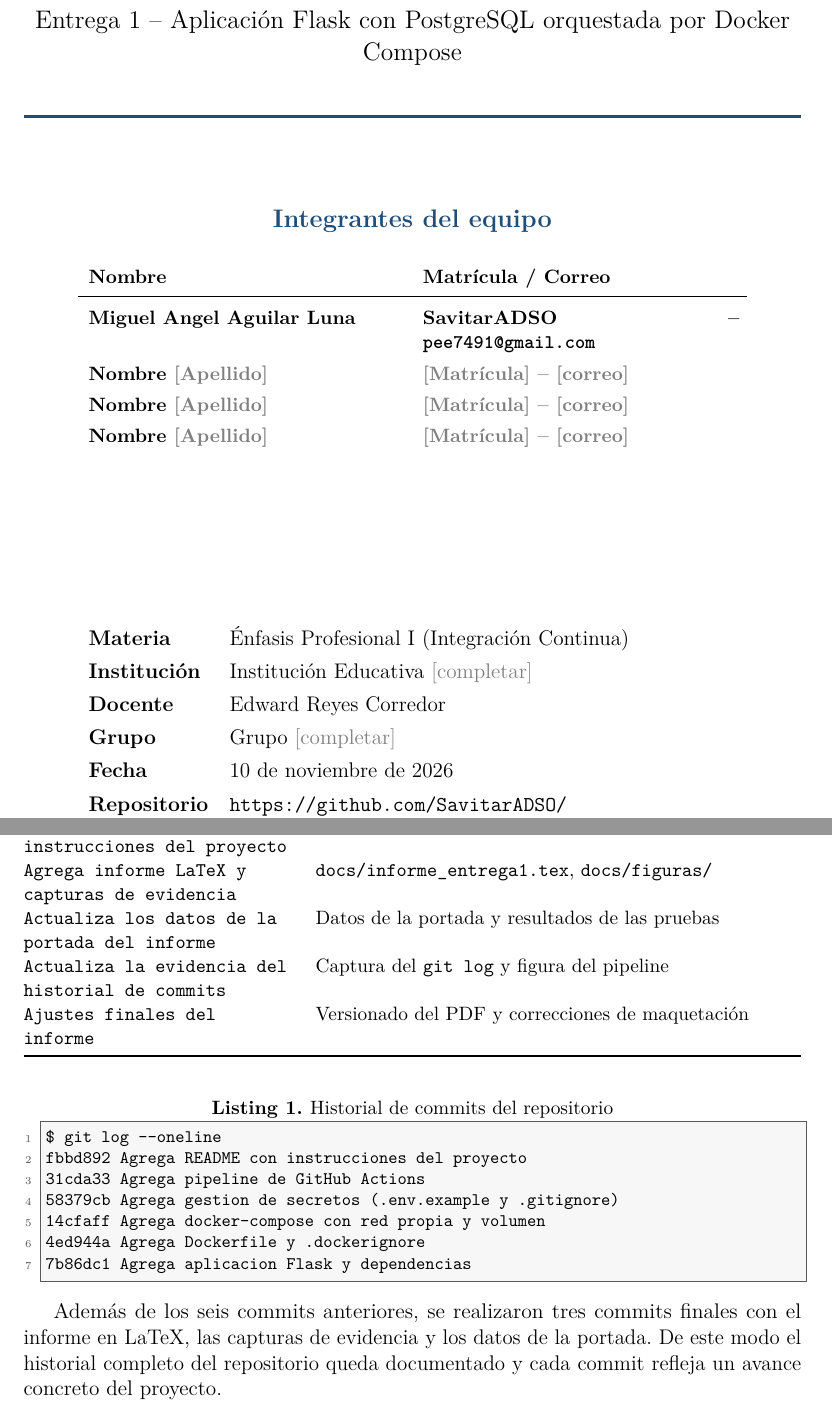
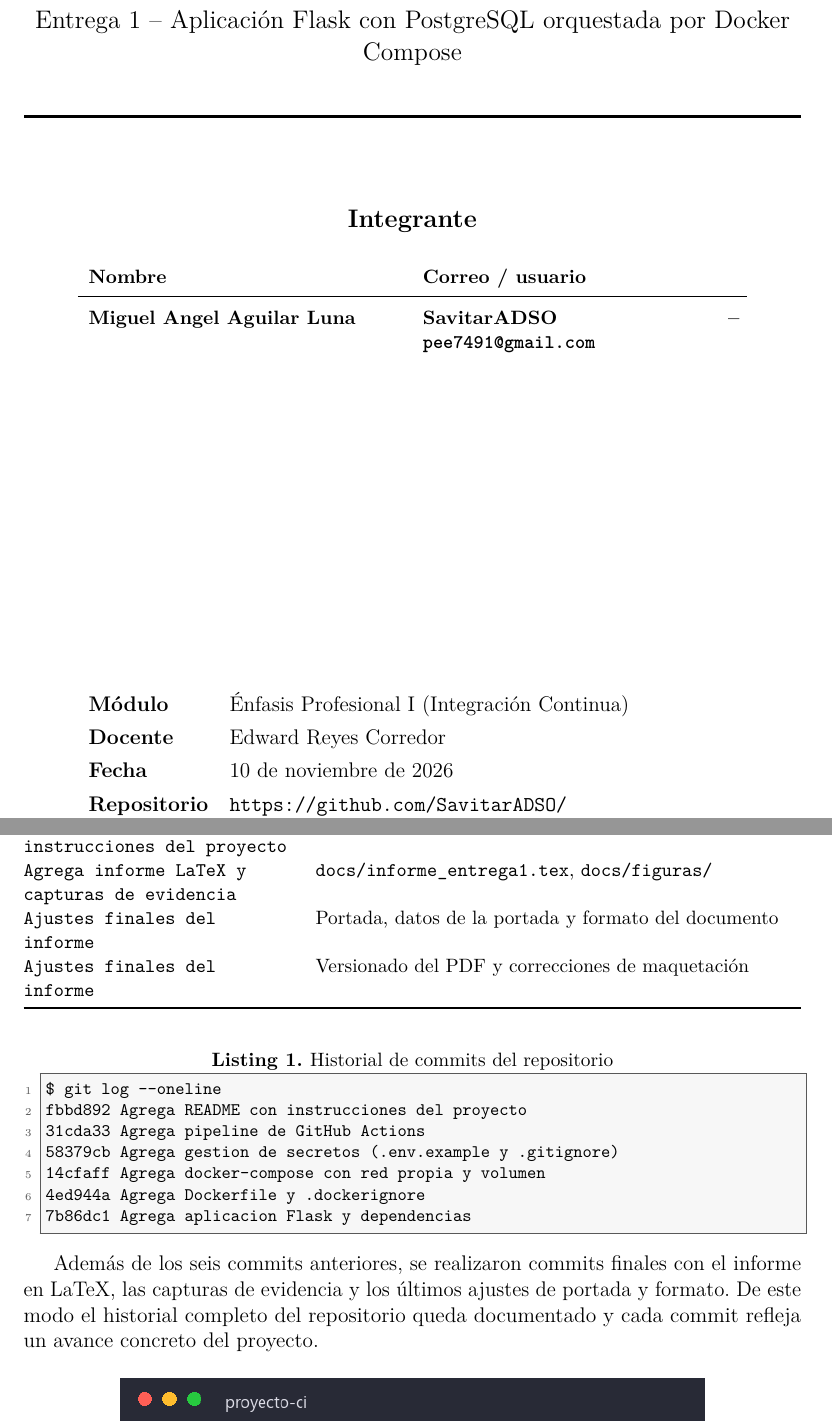
Before and after one commit to SavitarADSO/-nfasis-Profesional-I-Integraci-n-Continua-, a LaTeX document (docs/informe_entrega1.tex): two parts of pages 1 and 10 of 25, joined at a grey line, cut so that both start at the same text. Compiled offline with pdfLaTeX.

Commit message:
Corrige la portada del informe y aplica formato monocromo

```diff
--- a/docs/informe_entrega1.tex
+++ b/docs/informe_entrega1.tex
@@ -47,8 +47,6 @@
 \newcommand{\subtitulo}{Entrega 1 -- Aplicaci\'on Flask con PostgreSQL orquestada por Docker Compose}
 \newcommand{\materia}{\'Enfasis Profesional I (Integraci\'on Continua)}
 \newcommand{\materiaheader}{\'Enfasis Profesional I}
-\newcommand{\institucion}{Instituci\'on Educativa \textcolor{gray}{[completar]}}
 \newcommand{\docente}{Edward Reyes Corredor}
 \newcommand{\repositorio}{\url{https://github.com/SavitarADSO/-nfasis-Profesional-I-Integraci-n-Continua-}}
-\newcommand{\grupo}{Grupo \textcolor{gray}{[completar]}}
 \newcommand{\fechatexto}{10 de noviembre de 2026}
@@ -182,18 +170,15 @@
 {\color{azulCJL}\rule{\textwidth}{1.6pt}}
 
 \vspace{1.4cm}
-{\color{azulCJL}\large\bfseries Integrantes del equipo\par}
+{\color{azulCJL}\large\bfseries Integrante\par}
 \vspace{0.4cm}
 \begin{minipage}{0.86\textwidth}
 \small
 \renewcommand{\arraystretch}{1.3}
 \begin{tabularx}{\textwidth}{>{\bfseries}X >{\bfseries}X}
-\textbf{Nombre} & \textbf{Matr\'icula / Correo} \\
+\textbf{Nombre} & \textbf{Correo / usuario} \\
 \midrule
-Miguel Angel Aguilar Luna & SavitarADSO -- \texttt{pee7491@gmail.com} \\
-Nombre \textcolor{gray}{[Apellido]} & \textcolor{gray}{[Matr\'icula] -- [correo]} \\
-Nombre \textcolor{gray}{[Apellido]} & \textcolor{gray}{[Matr\'icula] -- [correo]} \\
-Nombre \textcolor{gray}{[Apellido]} & \textcolor{gray}{[Matr\'icula] -- [correo]} \\
+\integrante & \correointegrante \\
 \end{tabularx}
 \end{minipage}
 
@@ -203,10 +188,8 @@ Nombre \textcolor{gray}{[Apellido]} & \textcolor{gray}{[Matr\'icula] -- [correo]
 \centering
 \renewcommand{\arraystretch}{1.3}
 \begin{tabularx}{\textwidth}{>{\bfseries}l X}
-Materia      & \materia \\
-Instituci\'on & \institucion \\
+Módulo      & \materia \\
 Docente      & \docente \\
-Grupo        & \grupo \\
 Fecha        & \fechatexto \\
 Repositorio  & \repositorio \\
 \end{tabularx}
@@ -485,8 +468,7 @@ proyecto:
 \texttt{Agrega pipeline de GitHub Actions} & \texttt{.github/workflows/docker.yml} \\
 \texttt{Agrega README con instrucciones del proyecto} & Documentaci\'on del proyecto \\
 \texttt{Agrega informe LaTeX y capturas de evidencia} & \texttt{docs/informe\_entrega1.tex}, \texttt{docs/figuras/} \\
-\texttt{Actualiza los datos de la portada del informe} & Datos de la portada y resultados de las pruebas \\
-\texttt{Actualiza la evidencia del historial de commits} & Captura del \texttt{git log} y figura del pipeline \\
+\texttt{Ajustes finales del informe} & Portada, datos de la portada y formato del documento \\
 \texttt{Ajustes finales del informe} & Versionado del PDF y correcciones de maquetaci\'on \\
 \bottomrule
 \end{tabularx}
@@ -502,10 +484,10 @@ fbbd892 Agrega README con instrucciones del proyecto
 7b86dc1 Agrega aplicacion Flask y dependencias
 \end{lstlisting}
 
-Adem\'as de los seis commits anteriores, se realizaron tres commits finales con el
-informe en LaTeX, las capturas de evidencia y los datos de la portada. De este modo el
-historial completo del repositorio queda documentado y cada commit refleja un avance
-concreto del proyecto.
+Adem\'as de los seis commits anteriores, se realizaron commits finales con el informe en
+LaTeX, las capturas de evidencia y los \'ultimos ajustes de portada y formato. De este
+modo el historial completo del repositorio queda documentado y cada commit refleja un
+avance concreto del proyecto.
 
 \anchofigura{0.75\textwidth}
 \captura[fig:gitlog]{Historial de commits del repositorio en GitHub, donde se observa la
```
Also changed, not shown: docs/informe_entrega1.pdf, docs/informe_entrega1.tex (18 more changed lines).
